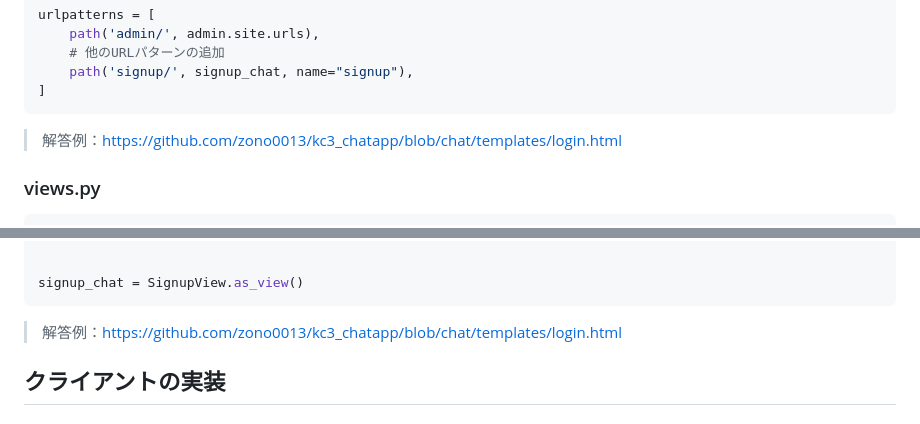
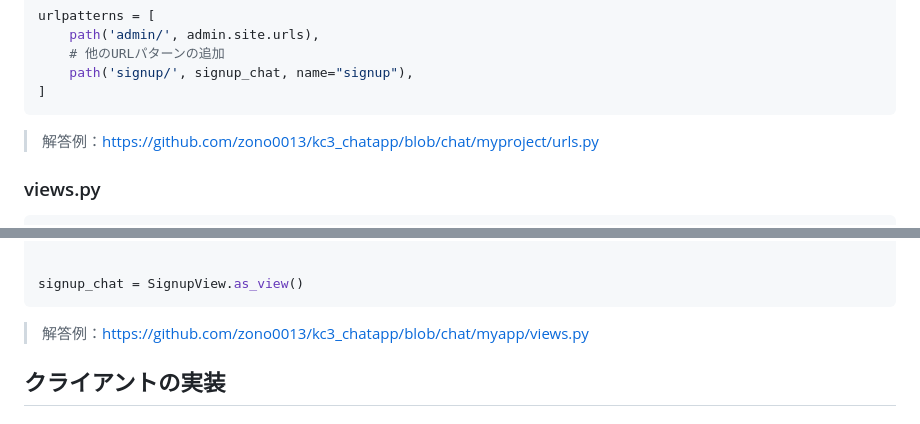
Before and after one commit to zono0013/kc3_chatapp, a Markdown page: README.md, 2 parts joined by grey strips. GitHub-like rendering.

````diff
--- a/README.md
+++ b/README.md
@@ -52,7 +52,7 @@ urlpatterns = [
 ]
 ```
 
-> 解答例：[https://github.com/zono0013/kc3_chatapp/blob/chat/templates/login.html
+> 解答例：[https://github.com/zono0013/kc3_chatapp/blob/chat/myproject/urls.py
 ](https://github.com/zono0013/kc3_chatapp/blob/chat/myproject/urls.py)
 
 ### views.py
@@ -133,7 +133,7 @@ class SignupView(View):
 signup_chat = SignupView.as_view()
 ```
 
-> 解答例：[https://github.com/zono0013/kc3_chatapp/blob/chat/templates/login.html
+> 解答例：[https://github.com/zono0013/kc3_chatapp/blob/chat/myapp/views.py
 ](https://github.com/zono0013/kc3_chatapp/blob/chat/myapp/views.py)
 
 ## クライアントの実装
````
